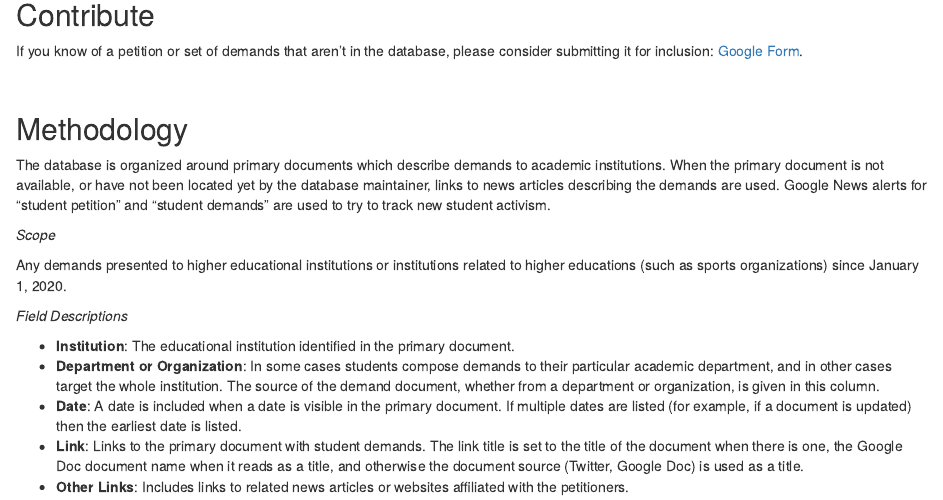
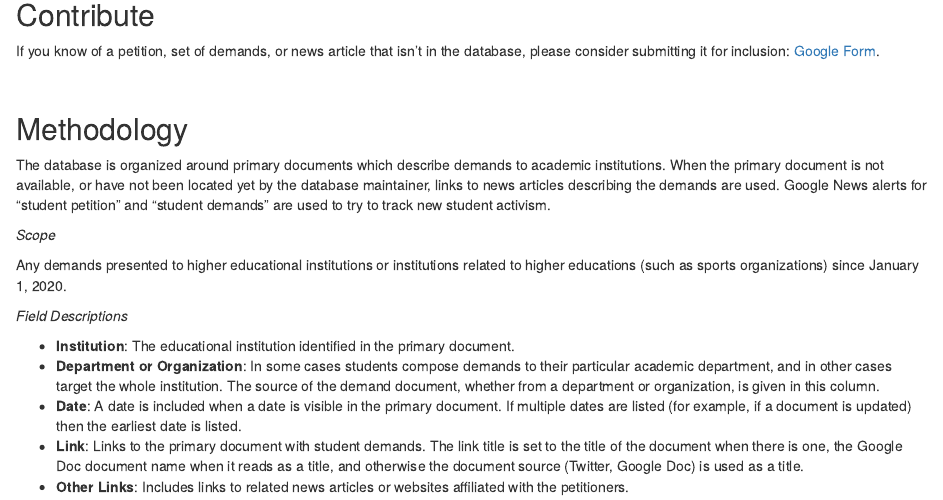
Before and after one commit to herbps10/studentdemands, an R Markdown document (content/post/2020-07-31-student-demands.Rmd): the page in a window 1100 px wide, from 330 px down. Rendered offline with R 4.5, knitr and Pandoc, with nearby package versions; some code elsewhere in the file could not run offline.

Commit message:
Updated contribute section

```diff
--- a/content/post/2020-07-31-student-demands.Rmd
+++ b/content/post/2020-07-31-student-demands.Rmd
@@ -53,7 +53,7 @@ df %>%
 
 
 ## Contribute
-If you know of a petition or set of demands that aren't in the database, please consider submitting it for inclusion: [Google Form](https://forms.gle/bfRPDoVzp3ydNiYT6).
+If you know of a petition, set of demands, or news article that isn't in the database, please consider submitting it for inclusion: [Google Form](https://forms.gle/bfRPDoVzp3ydNiYT6).
 
 <br/>
 
```
Also changed, not shown: content/post/2020-07-31-student-demands.html.
